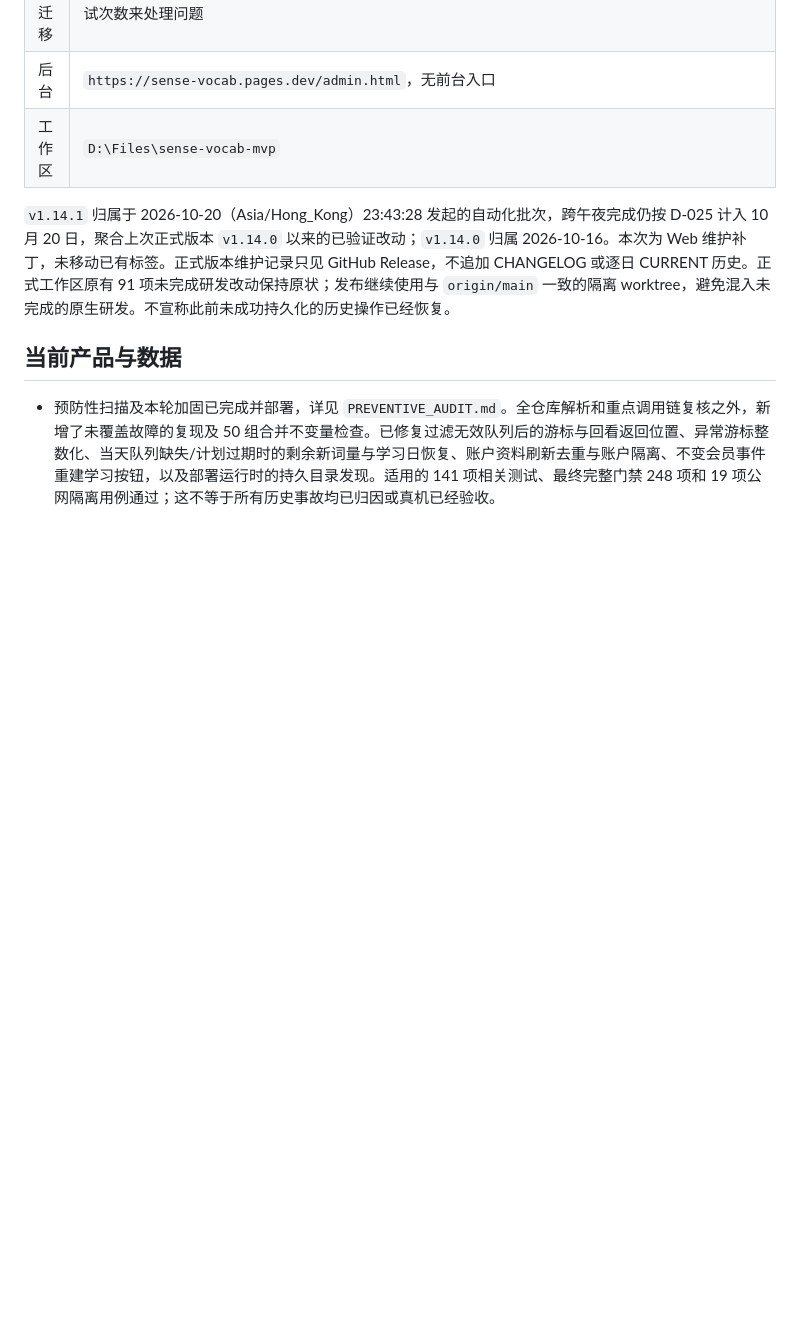
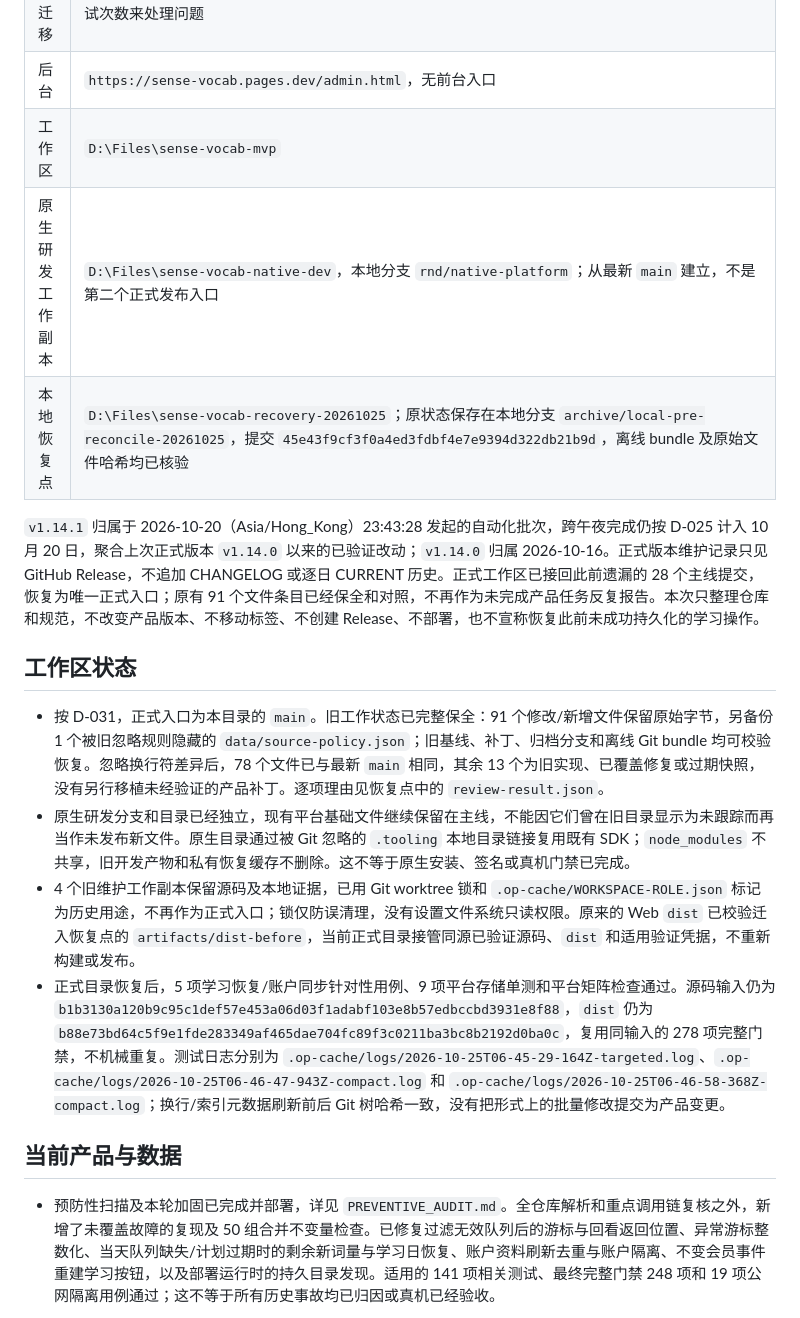
Before and after one commit to Au-Cu/sense-vocab, a Markdown page: docs/CURRENT.md, the part around one of its changes. Rendered like a GitHub page; blank space fills up the shorter version.

Commit message:
docs: restore canonical workspace and define worktree closure

```diff
--- a/docs/CURRENT.md
+++ b/docs/CURRENT.md
@@ -16,8 +16,17 @@
 | 最近数据库迁移 | `20261020072404_deduplicate_authoritative_state_mirrors` 已完成远端事务回滚预演、完整门禁，并将 DDL 与追加迁移历史原子应用；权限及生产定义回读通过。新列只描述被省略的等价镜像，旧记录不改写，迁移前后用户最新完整学习状态校验值一致。固定修订读取、CAS、上传会话锁、删除墓碑、完整快照、UTF-8 分片和 64 MiB 边界均保留；没有通过删除历史、降低安全边界或改动自动重试次数来处理问题 |
 | 后台 | `https://sense-vocab.pages.dev/admin.html`，无前台入口 |
 | 工作区 | `D:\Files\sense-vocab-mvp` |
+| 原生研发工作副本 | `D:\Files\sense-vocab-native-dev`，本地分支 `rnd/native-platform`；从最新 `main` 建立，不是第二个正式发布入口 |
+| 本地恢复点 | `D:\Files\sense-vocab-recovery-20261025`；原状态保存在本地分支 `archive/local-pre-reconcile-20261025`，提交 `45e43f9cf3f0a4ed3fdbf4e7e9394d322db21b9d`，离线 bundle 及原始文件哈希均已核验 |
 
-`v1.14.1` 归属于 2026-10-20（Asia/Hong_Kong）23:43:28 发起的自动化批次，跨午夜完成仍按 D-025 计入 10 月 20 日，聚合上次正式版本 `v1.14.0` 以来的已验证改动；`v1.14.0` 归属 2026-10-16。本次为 Web 维护补丁，未移动已有标签。正式版本维护记录只见 GitHub Release，不追加 CHANGELOG 或逐日 CURRENT 历史。正式工作区原有 91 项未完成研发改动保持原状；发布继续使用与 `origin/main` 一致的隔离 worktree，避免混入未完成的原生研发。不宣称此前未成功持久化的历史操作已经恢复。
+`v1.14.1` 归属于 2026-10-20（Asia/Hong_Kong）23:43:28 发起的自动化批次，跨午夜完成仍按 D-025 计入 10 月 20 日，聚合上次正式版本 `v1.14.0` 以来的已验证改动；`v1.14.0` 归属 2026-10-16。正式版本维护记录只见 GitHub Release，不追加 CHANGELOG 或逐日 CURRENT 历史。正式工作区已接回此前遗漏的 28 个主线提交，恢复为唯一正式入口；原有 91 个文件条目已经保全和对照，不再作为未完成产品任务反复报告。本次只整理仓库和规范，不改变产品版本、不移动标签、不创建 Release、不部署，也不宣称恢复此前未成功持久化的学习操作。
+
+## 工作区状态
+
+- 按 D-031，正式入口为本目录的 `main`。旧工作状态已完整保全：91 个修改/新增文件保留原始字节，另备份 1 个被旧忽略规则隐藏的 `data/source-policy.json`；旧基线、补丁、归档分支和离线 Git bundle 均可校验恢复。忽略换行符差异后，78 个文件已与最新 `main` 相同，其余 13 个为旧实现、已覆盖修复或过期快照，没有另行移植未经验证的产品补丁。逐项理由见恢复点中的 `review-result.json`。
+- 原生研发分支和目录已经独立，现有平台基础文件继续保留在主线，不能因它们曾在旧目录显示为未跟踪而再当作未发布新文件。原生目录通过被 Git 忽略的 `.tooling` 本地目录链接复用既有 SDK；`node_modules` 不共享，旧开发产物和私有恢复缓存不删除。这不等于原生安装、签名或真机门禁已完成。
+- 4 个旧维护工作副本保留源码及本地证据，已用 Git worktree 锁和 `.op-cache/WORKSPACE-ROLE.json` 标记为历史用途，不再作为正式入口；锁仅防误清理，没有设置文件系统只读权限。原来的 Web `dist` 已校验迁入恢复点的 `artifacts/dist-before`，当前正式目录接管同源已验证源码、`dist` 和适用验证凭据，不重新构建或发布。
+- 正式目录恢复后，5 项学习恢复/账户同步针对性用例、9 项平台存储单测和平台矩阵检查通过。源码输入仍为 `b1b3130a120b9c95c1def57e453a06d03f1adabf103e8b57edbccbd3931e8f88`，`dist` 仍为 `b88e73bd64c5f9e1fde283349af465dae704fc89f3c0211ba3bc8b2192d0ba0c`，复用同输入的 278 项完整门禁，不机械重复。测试日志分别为 `.op-cache/logs/2026-10-25T06-45-29-164Z-targeted.log`、`.op-cache/logs/2026-10-25T06-46-47-943Z-compact.log` 和 `.op-cache/logs/2026-10-25T06-46-58-368Z-compact.log`；换行/索引元数据刷新前后 Git 树哈希一致，没有把形式上的批量修改提交为产品变更。
 
 ## 当前产品与数据
 
```
Also changed, not shown: other parts of docs/CURRENT.md (+1 -1 lines), docs/DECISIONS.md (+11 -0 lines), docs/departments/OP.md (+2 -0 lines).
